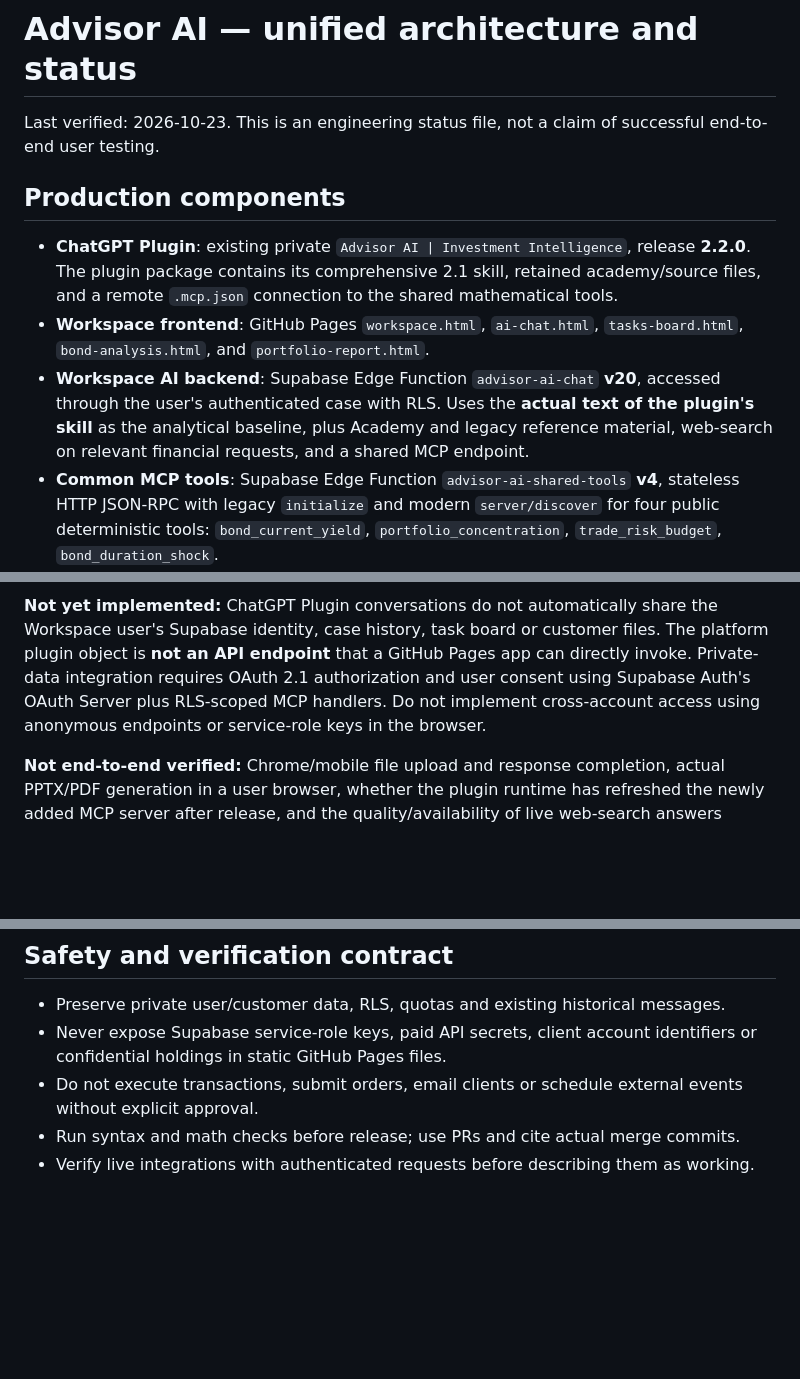
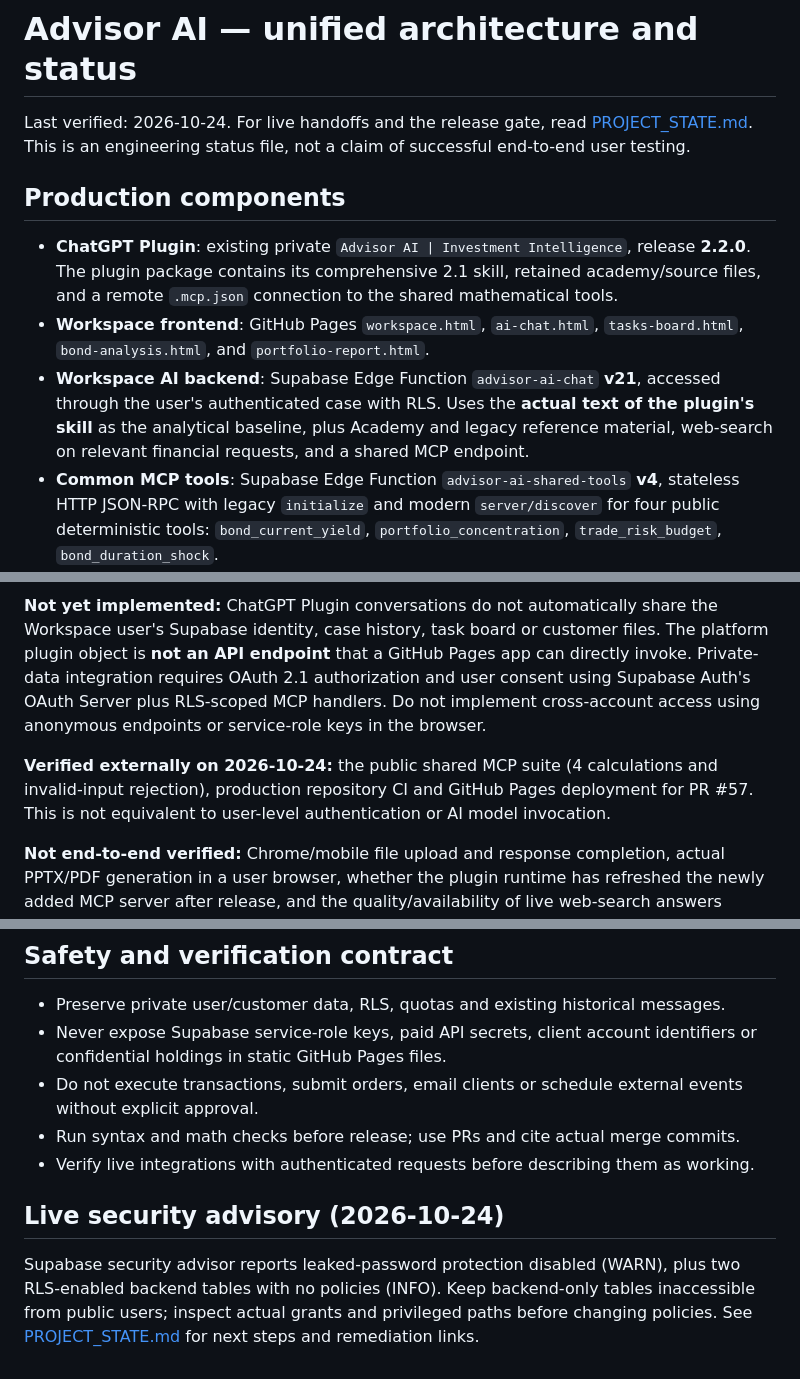
Before and after one commit to ablaiskiy5/advisor-ai-website, a Markdown page: docs/ADVISOR_AI_CORE.md, 3 parts joined by grey strips. GitHub-like rendering; blank space fills up the shorter version.

Commit message:
docs: align actual AI backend v21 and confirmed versus missing integration checks

```diff
--- a/docs/ADVISOR_AI_CORE.md
+++ b/docs/ADVISOR_AI_CORE.md
@@ -1,12 +1,12 @@
 # Advisor AI — unified architecture and status
 
-Last verified: 2026-10-23. This is an engineering status file, not a claim of successful end-to-end user testing.
+Last verified: 2026-10-24. For live handoffs and the release gate, read [PROJECT_STATE.md](../PROJECT_STATE.md). This is an engineering status file, not a claim of successful end-to-end user testing.
 
 ## Production components
 
 - **ChatGPT Plugin**: existing private `Advisor AI | Investment Intelligence`, release **2.2.0**. The plugin package contains its comprehensive 2.1 skill, retained academy/source files, and a remote `.mcp.json` connection to the shared mathematical tools.
 - **Workspace frontend**: GitHub Pages `workspace.html`, `ai-chat.html`, `tasks-board.html`, `bond-analysis.html`, and `portfolio-report.html`.
-- **Workspace AI backend**: Supabase Edge Function `advisor-ai-chat` **v20**, accessed through the user's authenticated case with RLS. Uses the **actual text of the plugin's skill** as the analytical baseline, plus Academy and legacy reference material, web-search on relevant financial requests, and a shared MCP endpoint.
+- **Workspace AI backend**: Supabase Edge Function `advisor-ai-chat` **v21**, accessed through the user's authenticated case with RLS. Uses the **actual text of the plugin's skill** as the analytical baseline, plus Academy and legacy reference material, web-search on relevant financial requests, and a shared MCP endpoint.
 - **Common MCP tools**: Supabase Edge Function `advisor-ai-shared-tools` **v4**, stateless HTTP JSON-RPC with legacy `initialize` and modern `server/discover` for four public deterministic tools: `bond_current_yield`, `portfolio_concentration`, `trade_risk_budget`, `bond_duration_shock`.
 - **Tasks**: `tasks-board.html`, authenticated Supabase `advisor_tasks` with RLS, `advisor-ai-organize-tasks` with capped AI proposals.
 - **Files**: private `advisor-chat-attachments` bucket with owner restrictions; screenshot/PDF analysis via `advisor-ai-chat`.
@@ -16,6 +16,8 @@ Last verified: 2026-10-23. This is an engineering status file, not a claim of su
 **Implemented:** shared analytical method, shared mathematical service URL and tool catalogue. Workspace reads the plugin skill content copied into its deployed server code at its published release. The plugin package configures the same remote mathematical MCP server. No user-client credentials are exposed by these public deterministic tools. The chat now reports actual web/MCP tool usage counts, warns if current market claims lack a successful web search, and refuses to save incomplete token-limited reports as final.
 
 **Not yet implemented:** ChatGPT Plugin conversations do not automatically share the Workspace user's Supabase identity, case history, task board or customer files. The platform plugin object is **not an API endpoint** that a GitHub Pages app can directly invoke. Private-data integration requires OAuth 2.1 authorization and user consent using Supabase Auth's OAuth Server plus RLS-scoped MCP handlers. Do not implement cross-account access using anonymous endpoints or service-role keys in the browser.
+
+**Verified externally on 2026-10-24:** the public shared MCP suite (4 calculations and invalid-input rejection), production repository CI and GitHub Pages deployment for PR #57. This is not equivalent to user-level authentication or AI model invocation.
 
 **Not end-to-end verified:** Chrome/mobile file upload and response completion, actual PPTX/PDF generation in a user browser, whether the plugin runtime has refreshed the newly added MCP server after release, and the quality/availability of live web-search answers through the model API. Unit/syntax checks and publication are not a replacement for these tests.
 
@@ -52,3 +54,7 @@ Last verified: 2026-10-23. This is an engineering status file, not a claim of su
 - Do not execute transactions, submit orders, email clients or schedule external events without explicit approval.
 - Run syntax and math checks before release; use PRs and cite actual merge commits.
 - Verify live integrations with authenticated requests before describing them as working.
+
+## Live security advisory (2026-10-24)
+
+Supabase security advisor reports leaked-password protection disabled (WARN), plus two RLS-enabled backend tables with no policies (INFO). Keep backend-only tables inaccessible from public users; inspect actual grants and privileged paths before changing policies. See [PROJECT_STATE.md](../PROJECT_STATE.md) for next steps and remediation links.
```
